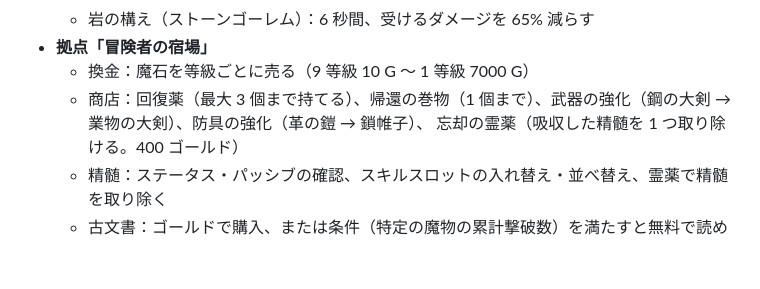
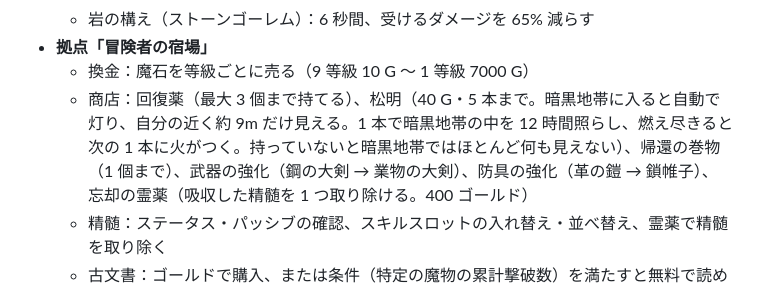
Before and after one commit to norenface/3Dtest, a Markdown page: README.md, the part around the change. GitHub-like rendering; blank space fills up the shorter version.

```diff
--- a/README.md
+++ b/README.md
@@ -122,7 +122,7 @@ npm run android:build            # web/ を android/ にコピーして、デバ
   * 岩の構え（ストーンゴーレム）：6 秒間、受けるダメージを 65% 減らす
 * **拠点「冒険者の宿場」**
   * 換金：魔石を等級ごとに売る（9 等級 10 G 〜 1 等級 7000 G）
-  * 商店：回復薬（最大 3 個まで持てる）、帰還の巻物（1 個まで）、武器の強化（鋼の大剣 → 業物の大剣）、防具の強化（革の鎧 → 鎖帷子）、
+  * 商店：回復薬（最大 3 個まで持てる）、松明（40 G・5 本まで。暗黒地帯に入ると自動で灯り、自分の近く約 9m だけ見える。1 本で暗黒地帯の中を 12 時間照らし、燃え尽きると次の 1 本に火がつく。持っていないと暗黒地帯ではほとんど何も見えない）、帰還の巻物（1 個まで）、武器の強化（鋼の大剣 → 業物の大剣）、防具の強化（革の鎧 → 鎖帷子）、
     忘却の霊薬（吸収した精髄を 1 つ取り除ける。400 ゴールド）
   * 精髄：ステータス・パッシブの確認、スキルスロットの入れ替え・並べ替え、霊薬で精髄を取り除く
   * 古文書：ゴールドで購入、または条件（特定の魔物の累計撃破数）を満たすと無料で読める攻略メモ
```
Also changed, not shown: docs/screenshots/torch_compare.png (added), 3 other files.
